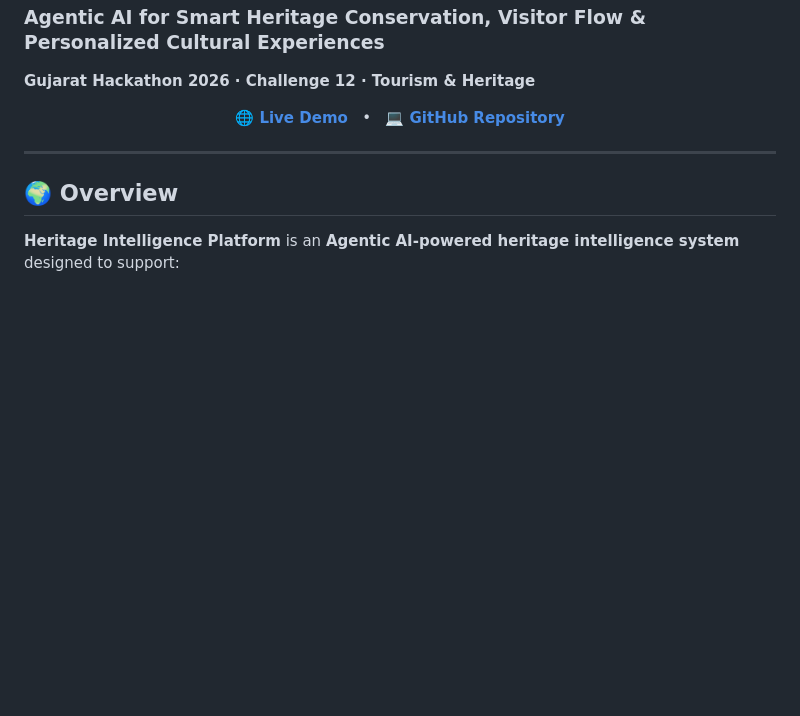
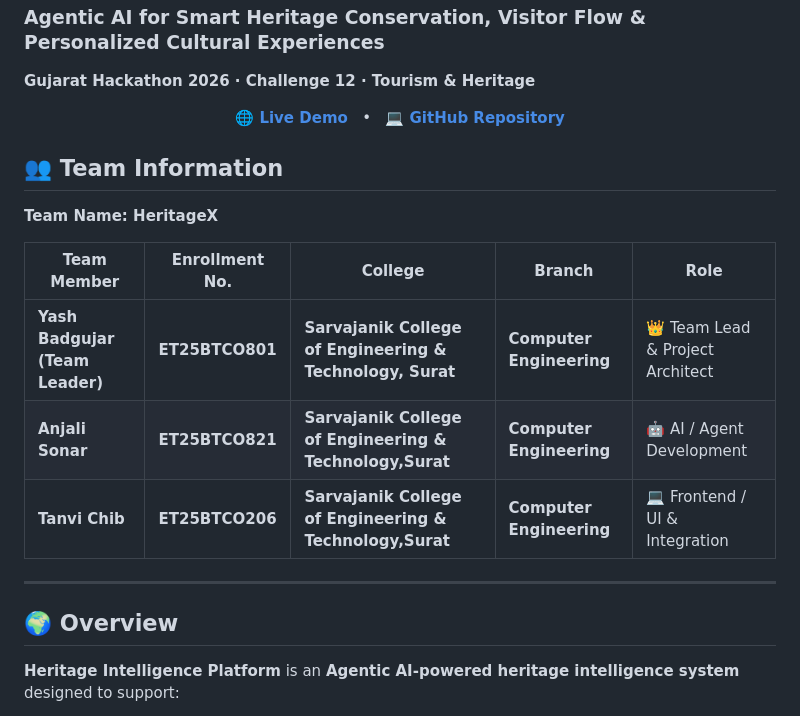
Before and after one commit to YashBadgujar15/Heritage-Intelligence-Platform, a Markdown page: README.md, the part around the change. Drawn GitHub-style; blank space fills up the shorter version.

Commit message:
team information add

```diff
--- a/README.md
+++ b/README.md
@@ -19,6 +19,17 @@
 </a>
 
 </p>
+
+
+## 👥 Team Information
+
+**Team Name: HeritageX**
+
+| Team Member | Enrollment No. | College | Branch | Role |
+|---|---|---|---|---|
+| **Yash Badgujar (Team Leader)** | **ET25BTCO801** | **Sarvajanik College of Engineering & Technology, Surat** | **Computer Engineering** | 👑 Team Lead & Project Architect |
+| **Anjali Sonar** | **ET25BTCO821** | **Sarvajanik College of Engineering & Technology,Surat** | **Computer Engineering** | 🤖 AI / Agent Development |
+| **Tanvi Chib** | **ET25BTCO206** | **Sarvajanik College of Engineering & Technology,Surat** | **Computer Engineering** | 💻 Frontend / UI & Integration |
 
 ---
 
```
